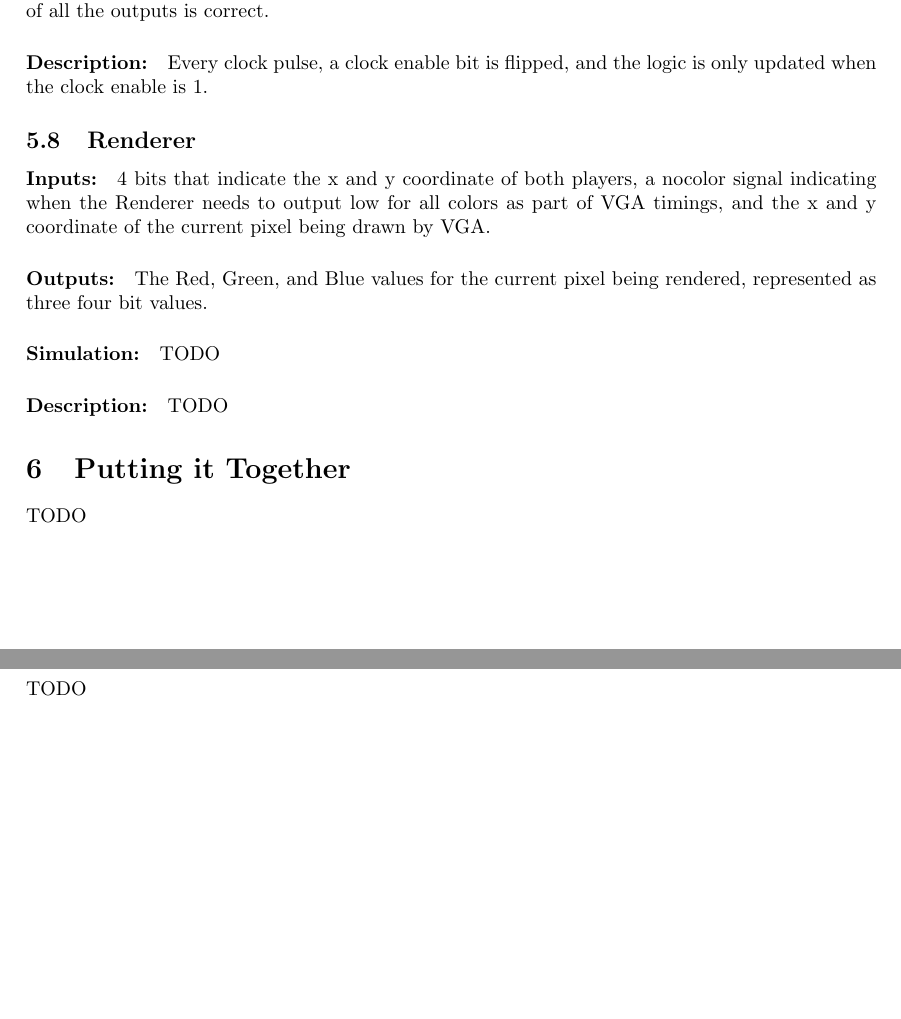
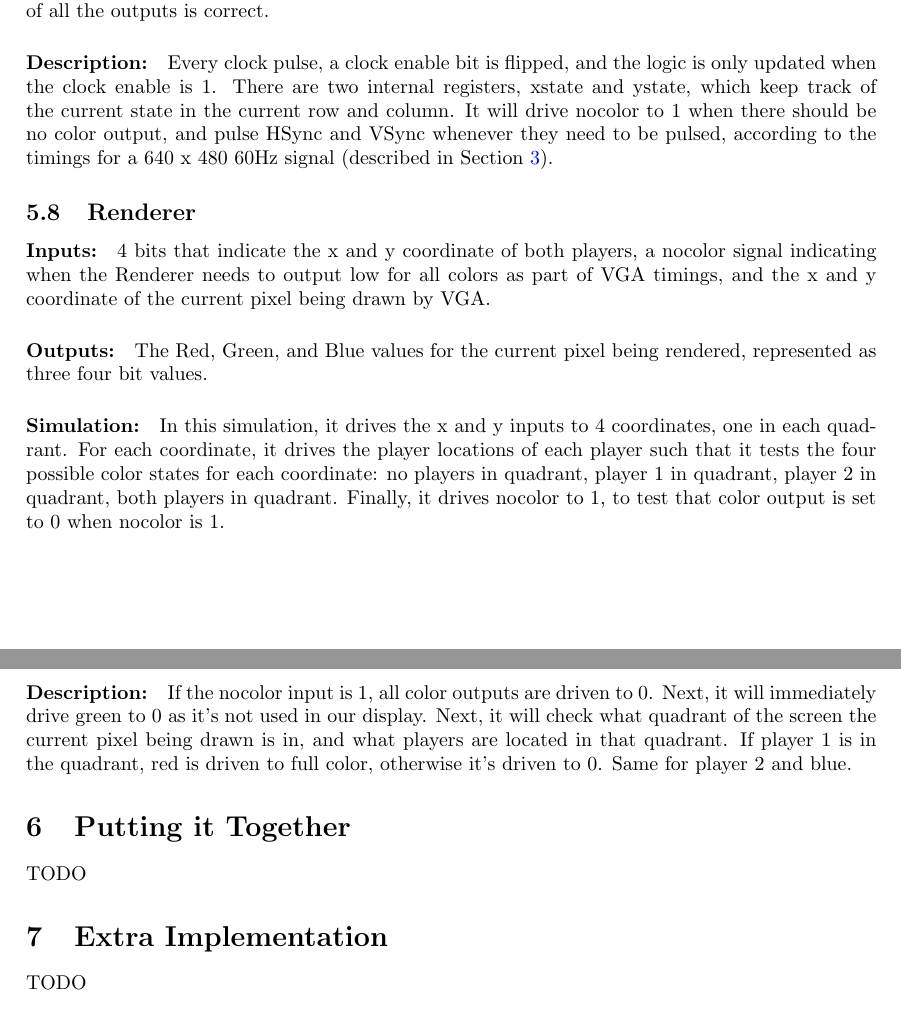
Before and after one commit to drewsortega/DigitalLogicVGA, a LaTeX document (report/Report.tex): two parts of pages 15 and 16 of 16, joined at a grey line, cut so that both start at the same text, the shorter picture padded with empty space. Compiled offline with pdfLaTeX.

Commit message:
add the text of all my module descriptions

```diff
--- a/report/Report.tex
+++ b/report/Report.tex
@@ -271,13 +272,13 @@ An example of what the async data vs our internal clock can be found in Figure \
 \paragraph{Inputs:} A 50MHz clock signal.
 \paragraph{Outputs:} X and Y coordinates indicating the current pixel being drawn on the monitor, an HSync and VSync signal that is fed directly to the VGA output, and a nocolor signal indicating when the color outputs on the VGA should be brought to 0.
 \paragraph{Simulation:} In this simulation, the only input provided is that of a 50MHz clock signal.  The output is sampled for an entire second, and then the waves can be viewed to verify that the timing of all the outputs is correct.
-\paragraph{Description:} Every clock pulse, a clock enable bit is flipped, and the logic is only updated when the clock enable is 1.
+\paragraph{Description:} Every clock pulse, a clock enable bit is flipped, and the logic is only updated when the clock enable is 1.  There are two internal registers, xstate and ystate, which keep track of the current state in the current row and column.  It will drive nocolor to 1 when there should be no color output, and pulse HSync and VSync whenever they need to be pulsed, according to the timings for a 640 x 480 60Hz signal (described in Section \ref{vidoutput}).
 
 \subsection{Renderer}
 \paragraph{Inputs:} 4 bits that indicate the x and y coordinate of both players, a nocolor signal indicating when the Renderer needs to output low for all colors as part of VGA timings, and the x and y coordinate of the current pixel being drawn by VGA.
 \paragraph{Outputs:} The Red, Green, and Blue values for the current pixel being rendered, represented as three four bit values.
-\paragraph{Simulation:} TODO
-\paragraph{Description:} TODO
+\paragraph{Simulation:} In this simulation, it drives the x and y inputs to 4 coordinates, one in each quadrant.  For each coordinate, it drives the player locations of each player such that it tests the four possible color states for each coordinate: no players in quadrant, player 1 in quadrant, player 2 in quadrant, both players in quadrant.  Finally, it drives nocolor to 1, to test that color output is set to 0 when nocolor is 1.
+\paragraph{Description:} If the nocolor input is 1, all color outputs are driven to 0.  Next, it will immediately drive green to 0 as it's not used in our display.  Next, it will check what quadrant of the screen the current pixel being drawn is in, and what players are located in that quadrant.  If player 1 is in the quadrant, red is driven to full color, otherwise it's driven to 0.  Same for player 2 and blue.
 
 \section{Putting it Together}
 TODO
```
Also changed, not shown: report/Report.tex (11 more changed lines).
